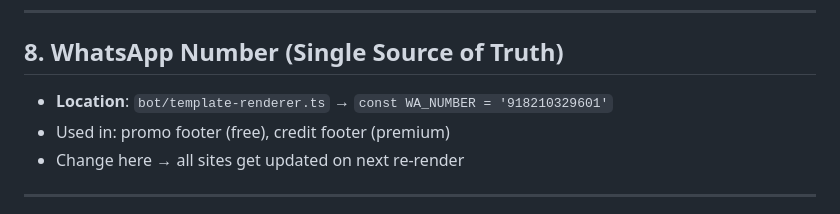
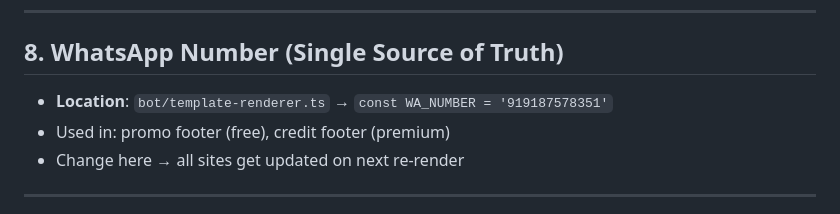
Before and after one commit to humsafarprabhu-cmyk/sherusites, a Markdown page: TEMPLATE-SOP.md, the part around the change. GitHub-like rendering.

Commit message:
fix: update old number in TEMPLATE-SOP.md

```diff
--- a/TEMPLATE-SOP.md
+++ b/TEMPLATE-SOP.md
@@ -263,7 +263,7 @@ Each template has its own **fonts, color palette, and vibe**. No two categories
 
 ## 8. WhatsApp Number (Single Source of Truth)
 
-- **Location**: `bot/template-renderer.ts` → `const WA_NUMBER = '918210329601'`
+- **Location**: `bot/template-renderer.ts` → `const WA_NUMBER = '919187578351'`
 - Used in: promo footer (free), credit footer (premium)
 - Change here → all sites get updated on next re-render
 
```
